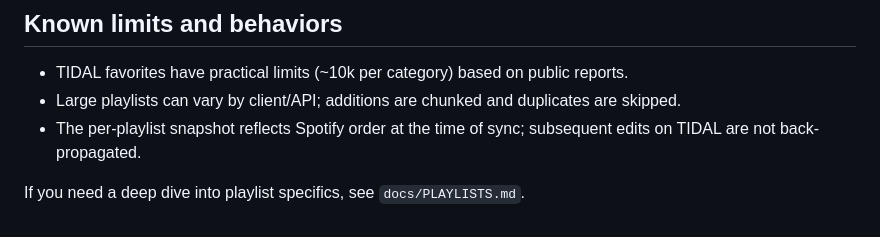
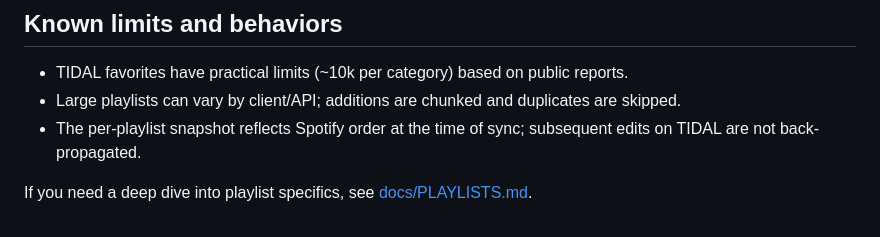
Before and after one commit to planetf1/musicsync, a Markdown page: AGENTS.md, the part around the change. Drawn GitHub-style.

```diff
--- a/AGENTS.md
+++ b/AGENTS.md
@@ -164,4 +164,4 @@ uv run --with uvicorn uvicorn app.main:app \
 - The per-playlist snapshot reflects Spotify order at the time of sync;
   subsequent edits on TIDAL are not back-propagated.
 
-If you need a deep dive into playlist specifics, see `docs/PLAYLISTS.md`.
+If you need a deep dive into playlist specifics, see [docs/PLAYLISTS.md](docs/PLAYLISTS.md).
```
Also changed, not shown: docs/SCREENSHOTS.md (+2 -2 lines).
